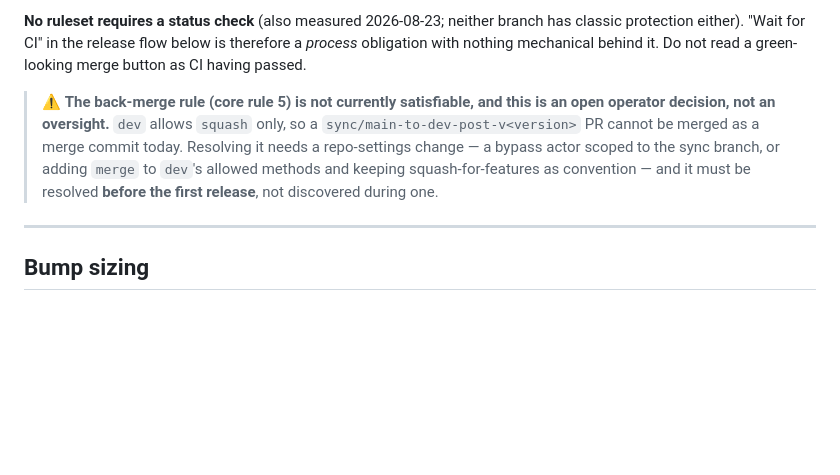
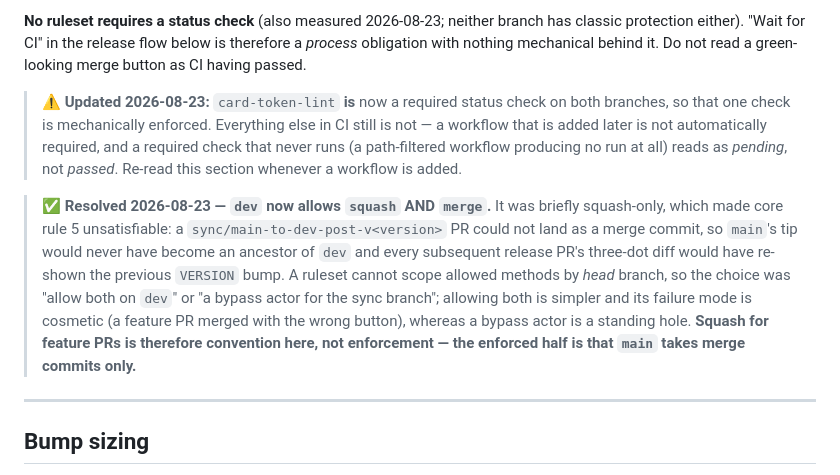
Before and after one commit to PupFuzz/mezzanine, a Markdown page: docs/VERSIONING.md, the part around the change. Rendered like a GitHub page; blank space fills up the shorter version.

Commit message:
docs(versioning): reconcile with the rulesets as they now stand
The back-merge blocker this doc raised was real and is fixed rather than
documented: dev was squash-only, which made core rule 5 unsatisfiable, so dev
now allows squash AND merge. Records why that beat a bypass actor - a ruleset
cannot scope allowed methods by head branch, and a bypass actor is a standing
hole where the wrong merge button is cosmetic.

Also records that card-token-lint is now a REQUIRED check on both branches, and
keeps the warning honest about what that does not cover: a workflow added later
is not automatically required, and a path-filtered workflow that produces no run
reads as pending rather than passed.

Co-Authored-By: Claude Opus 5 (1M context) <noreply@anthropic.com>
Claude-Session: https://claude.ai/code/session_013oZ2AgLEmXS7mVgsifgFoJ

```diff
--- a/docs/VERSIONING.md
+++ b/docs/VERSIONING.md
@@ -83,13 +83,22 @@ correlates on).
 protection either). "Wait for CI" in the release flow below is therefore a *process*
 obligation with nothing mechanical behind it. Do not read a green-looking merge button as CI
 having passed.
+>
+> ⚠ **Updated 2026-08-23:** `card-token-lint` **is** now a required status check on both
+> branches, so that one check is mechanically enforced. Everything else in CI still is not —
+> a workflow that is added later is not automatically required, and a required check that
+> never runs (a path-filtered workflow producing no run at all) reads as *pending*, not
+> *passed*. Re-read this section whenever a workflow is added.
 
-> ⚠ **The back-merge rule (core rule 5) is not currently satisfiable, and this is an open
-> operator decision, not an oversight.** `dev` allows `squash` only, so a
-> `sync/main-to-dev-post-v<version>` PR cannot be merged as a merge commit today. Resolving
-> it needs a repo-settings change — a bypass actor scoped to the sync branch, or adding
-> `merge` to `dev`'s allowed methods and keeping squash-for-features as convention — and it
-> must be resolved **before the first release**, not discovered during one.
+> ✅ **Resolved 2026-08-23 — `dev` now allows `squash` AND `merge`.** It was briefly
+> squash-only, which made core rule 5 unsatisfiable: a `sync/main-to-dev-post-v<version>` PR
+> could not land as a merge commit, so `main`'s tip would never have become an ancestor of
+> `dev` and every subsequent release PR's three-dot diff would have re-shown the previous
+> `VERSION` bump. A ruleset cannot scope allowed methods by *head* branch, so the choice was
+> "allow both on `dev`" or "a bypass actor for the sync branch"; allowing both is simpler and
+> its failure mode is cosmetic (a feature PR merged with the wrong button), whereas a bypass
+> actor is a standing hole. **Squash for feature PRs is therefore convention here, not
+> enforcement — the enforced half is that `main` takes merge commits only.**
 
 ---
 
```
